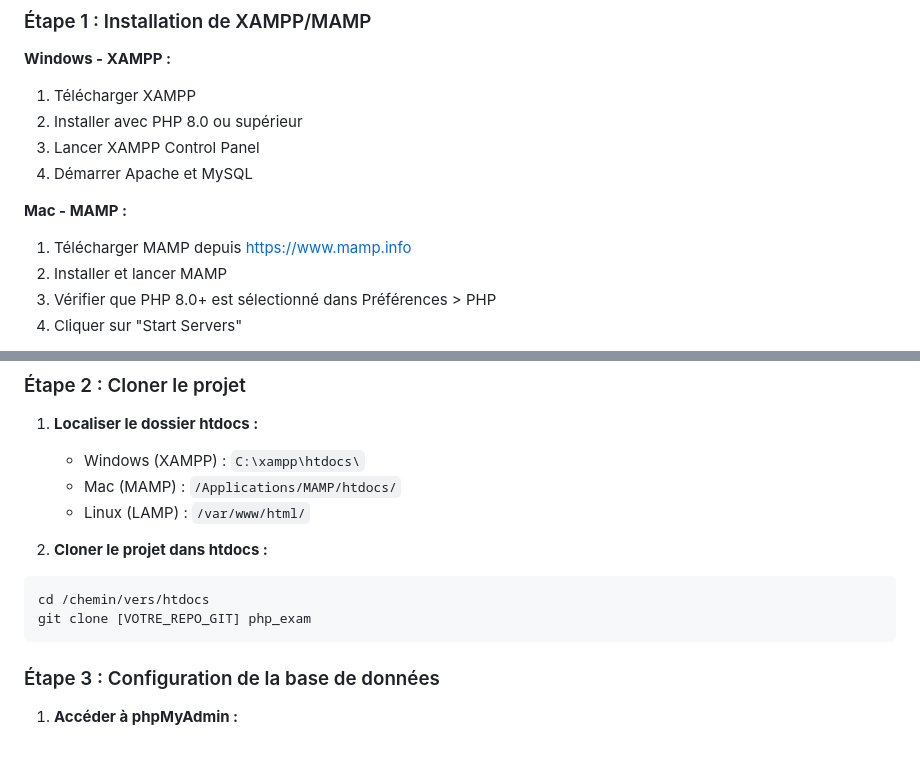
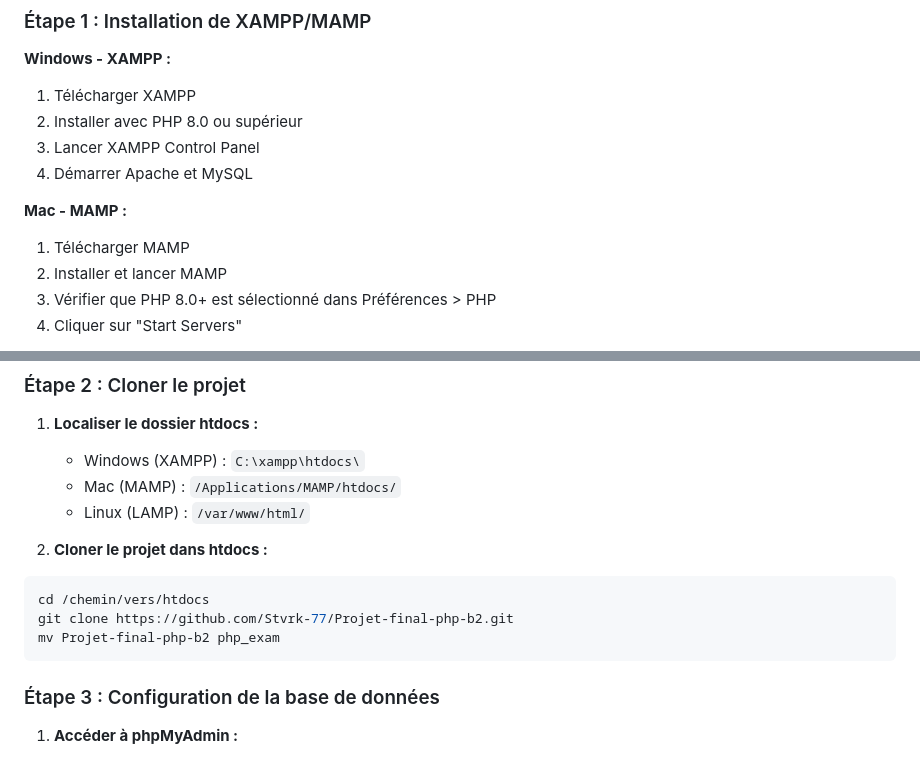
Before and after one commit to Stvrk-77/Projet-final-php-b2, a Markdown page: README.md, 2 parts joined by grey strips. Rendered like a GitHub page.

````diff
--- a/README.md
+++ b/README.md
@@ -32,7 +32,7 @@ Site e-commerce développé en PHP natif avec MySQL pour le projet final du modu
 4. Démarrer Apache et MySQL
 
 **Mac - MAMP :**
-1. Télécharger MAMP depuis [https://www.mamp.info](https://www.mamp.info)
+1. Télécharger MAMP
 2. Installer et lancer MAMP
 3. Vérifier que PHP 8.0+ est sélectionné dans Préférences > PHP
 4. Cliquer sur "Start Servers"
@@ -57,7 +57,8 @@ sudo systemctl enable --now mysql
 2. **Cloner le projet dans htdocs :**
 ```bash
 cd /chemin/vers/htdocs
-git clone [VOTRE_REPO_GIT] php_exam
+git clone https://github.com/Stvrk-77/Projet-final-php-b2.git
+mv Projet-final-php-b2 php_exam
 ```
 
 ### Étape 3 : Configuration de la base de données
````
